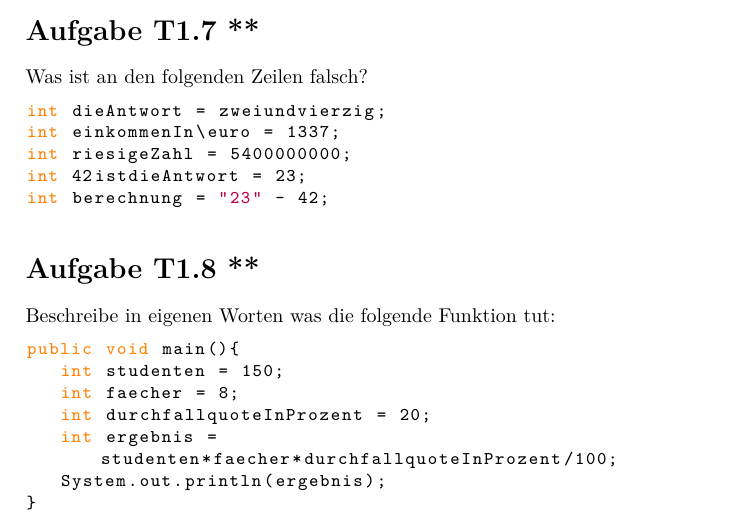
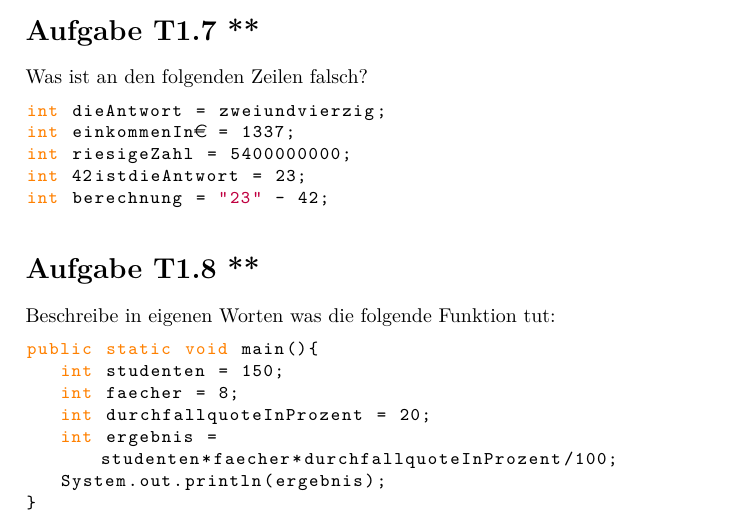
Before and after one commit to phdu/vorkurs, a LaTeX document (Tag_1/Vorkurs_Tag1_Aufgaben.tex): part of page 2 of 2, cut so that both start at the same text. Compiled offline with pdfLaTeX.

Commit message:
Tag1: Aufgaben und Lösungen gefixed

```diff
--- a/Tag_1/Vorkurs_Tag1_Aufgaben.tex
+++ b/Tag_1/Vorkurs_Tag1_Aufgaben.tex
@@ -84,7 +84,7 @@ Beispiel:
 Was ist an den folgenden Zeilen falsch?
 \begin{lstlisting}
 int dieAntwort = zweiundvierzig;
-int einkommenIn\euro = 1337;
+int einkommenIn€ = 1337;
 int riesigeZahl = 5400000000;
 int 42istdieAntwort = 23;
 int berechnung = "23" - 42;
@@ -93,7 +93,7 @@ int berechnung = "23" - 42;
 \section*{Aufgabe T1.8 **}
 Beschreibe in eigenen Worten was die folgende Funktion tut:
 \begin{lstlisting}
-public void main(){
+public static void main(){
 	int studenten = 150;
 	int faecher = 8;
 	int durchfallquoteInProzent = 20;
```
Also changed, not shown: Tag_1/Vorkurs_Tag1_Loesungen.tex (+4 -1 lines).
